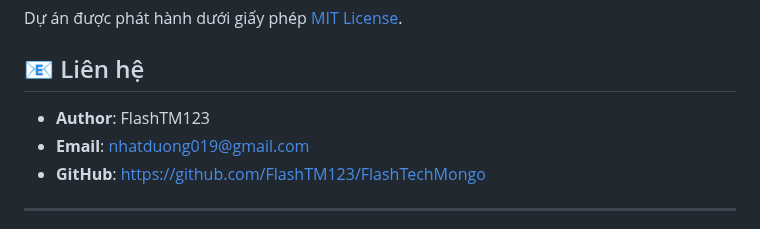
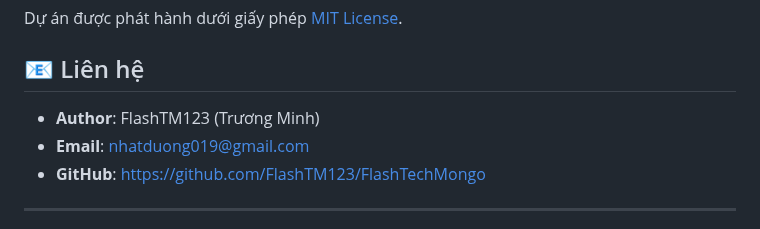
Before and after one commit to FlashTM123/FlashTechMongo, a Markdown page: README.md, the part around the change. GitHub-like rendering.

Commit message:
up 9 edit 3

```diff
--- a/README.md
+++ b/README.md
@@ -303,7 +303,7 @@ Dự án được phát hành dưới giấy phép [MIT License](LICENSE).
 
 ## 📧 Liên hệ
 
-- **Author**: FlashTM123
+- **Author**: FlashTM123 (Trương Minh)
 - **Email**: nhatduong019@gmail.com
 - **GitHub**: [https://github.com/FlashTM123/FlashTechMongo](https://github.com/FlashTM123/FlashTechMongo)
 
```
